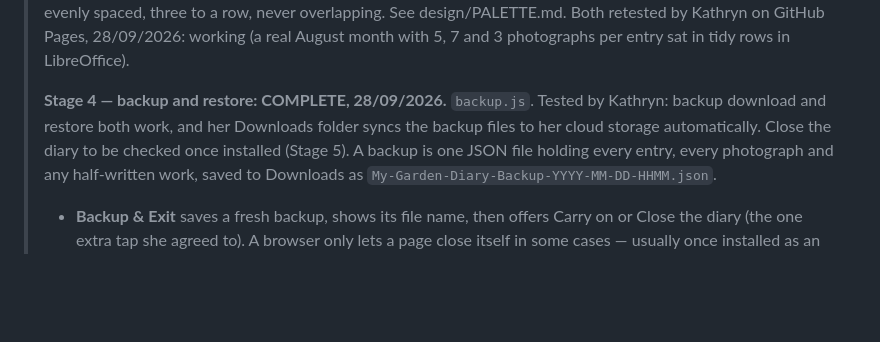
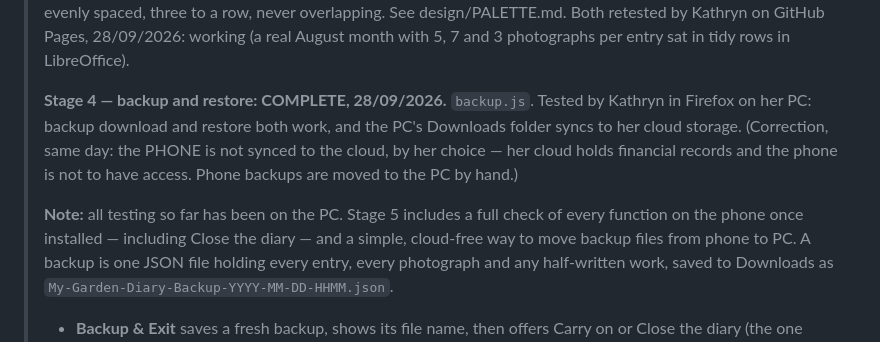
Before and after one commit to Spr1ngw1ll0wtr33/MyGardenDiary, a Markdown page: PLAN.md, the part around the change. Drawn GitHub-style; blank space fills up the shorter version.

Commit message:
Correct the record: tests so far were on the PC; the phone is not cloud-synced
Co-Authored-By: Claude Opus 5.5 <noreply@anthropic.com>
Claude-Session: https://claude.ai/code/session_01G2tGcGj8r4C94bbkP9zfJL

```diff
--- a/PLAN.md
+++ b/PLAN.md
@@ -40,9 +40,15 @@
 > Both retested by Kathryn on GitHub Pages, 28/09/2026: working (a real August month with
 > 5, 7 and 3 photographs per entry sat in tidy rows in LibreOffice).
 >
-> **Stage 4 — backup and restore: COMPLETE, 28/09/2026.** `backup.js`. Tested by Kathryn:
-> backup download and restore both work, and her Downloads folder syncs the backup files to
-> her cloud storage automatically. Close the diary to be checked once installed (Stage 5).
+> **Stage 4 — backup and restore: COMPLETE, 28/09/2026.** `backup.js`. Tested by Kathryn in
+> Firefox on her PC: backup download and restore both work, and the PC's Downloads folder
+> syncs to her cloud storage. (Correction, same day: the PHONE is not synced to the cloud, by
+> her choice — her cloud holds financial records and the phone is not to have access. Phone
+> backups are moved to the PC by hand.)
+>
+> **Note:** all testing so far has been on the PC. Stage 5 includes a full check of every
+> function on the phone once installed — including Close the diary — and a simple, cloud-free
+> way to move backup files from phone to PC.
 > A backup is one JSON file holding every entry, every photograph and any half-written work,
 > saved to Downloads as `My-Garden-Diary-Backup-YYYY-MM-DD-HHMM.json`.
 > - **Backup & Exit** saves a fresh backup, shows its file name, then offers Carry on or
```
